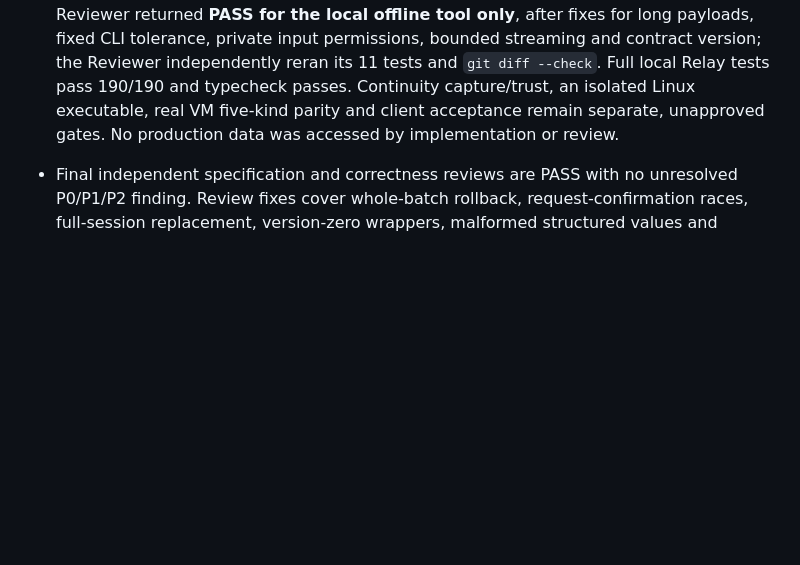
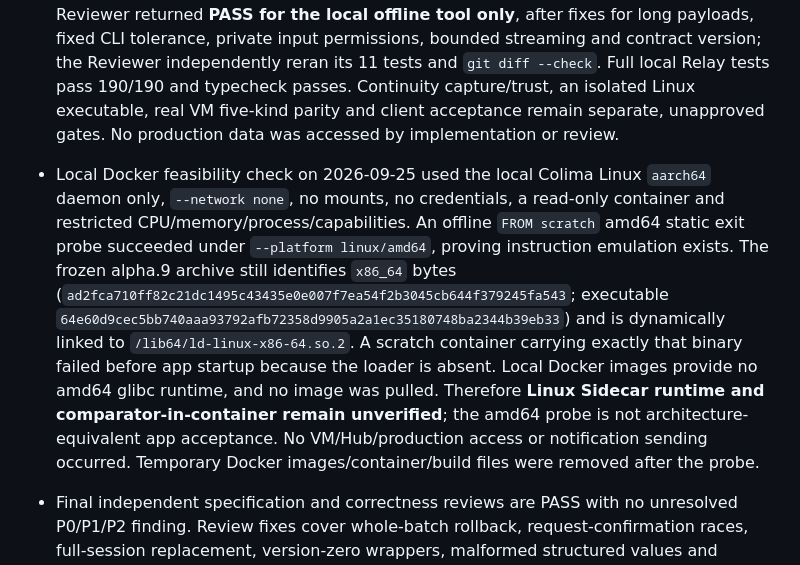
Before and after one commit to creeep123/hapi-companion, a Markdown page: .scratch/v0.6-official-hapi-sidecar/001-design-and-implementation.md, the part around the change. GitHub-like rendering; blank space fills up the shorter version.

Commit message:
docs: record offline Docker architecture probe

```diff
--- a/.scratch/v0.6-official-hapi-sidecar/001-design-and-implementation.md
+++ b/.scratch/v0.6-official-hapi-sidecar/001-design-and-implementation.md
@@ -54,6 +54,7 @@ The product owner accepts that after an official SSE replay gap, a ready/task ev
 - Independent Reviewer re-reviewed PR #40 at head `1f1a4f005503b5737e1bd21faf00fa2e40465ea5`: both prior documentation blockers are resolved, the runbook/spec/proposal agree, the Control Panel explains technical terms in plain language, and `git diff --check` passes. This review applies to that exact head; this evidence-only record follows it. No VM action occurred, and starting the alpha.9 shadow still requires separate user approval.
 - The [five-kind canary plan](../../docs/deployments/V0_6_PHASE_B_FIVE_KIND_CANARY.md) now defines the path from a bounded first trial to full Phase B: local five-kind report coverage, a still-to-build private one-to-one comparator, separate authorization for a second VM shadow and real canary actions, and explicit PASS/FAIL/UNVERIFIED handling. Local Relay tests pass 179/179, typecheck and `git diff --check` pass. This is preparation only; no VM action or cutover occurred.
 - The offline, read-only Phase-B comparator is now implemented locally over synthetic Sidecar/Hub SQLite snapshots. It uses HMAC identities only in memory, checks bounded event-time pairing and request IDs, refuses ambiguous/duplicate/malformed cases, and requires explicit no-gap continuity evidence plus a live source snapshot. Independent Reviewer returned **PASS for the local offline tool only**, after fixes for long payloads, fixed CLI tolerance, private input permissions, bounded streaming and contract version; the Reviewer independently reran its 11 tests and `git diff --check`. Full local Relay tests pass 190/190 and typecheck passes. Continuity capture/trust, an isolated Linux executable, real VM five-kind parity and client acceptance remain separate, unapproved gates. No production data was accessed by implementation or review.
+- Local Docker feasibility check on 2026-09-25 used the local Colima Linux `aarch64` daemon only, `--network none`, no mounts, no credentials, a read-only container and restricted CPU/memory/process/capabilities. An offline `FROM scratch` amd64 static exit probe succeeded under `--platform linux/amd64`, proving instruction emulation exists. The frozen alpha.9 archive still identifies `x86_64` bytes (`ad2fca710ff82c21dc1495c43435e0e007f7ea54f2b3045cb644f379245fa543`; executable `64e60d9cec5bb740aaa93792afb72358d9905a2a1ec35180748ba2344b39eb33`) and is dynamically linked to `/lib64/ld-linux-x86-64.so.2`. A scratch container carrying exactly that binary failed before app startup because the loader is absent. Local Docker images provide no amd64 glibc runtime, and no image was pulled. Therefore **Linux Sidecar runtime and comparator-in-container remain unverified**; the amd64 probe is not architecture-equivalent app acceptance. No VM/Hub/production access or notification sending occurred. Temporary Docker images/container/build files were removed after the probe.
 - Final independent specification and correctness reviews are PASS with no unresolved P0/P1/P2 finding. Review fixes cover whole-batch rollback, request-confirmation races, full-session replacement, version-zero wrappers, malformed structured values and malformed full Session/REST detail fallback.
 - Reviewable integration is [PR #40](https://github.com/creeep123/hapi-companion/pull/40), built from immutable implementation commit `f6386c23fcbb8366533a79e65a023cf29482bd7c`. The PR is mergeable against canonical `main`; production and the stopped private shadow remain unchanged pending explicit authorization.
 
```
